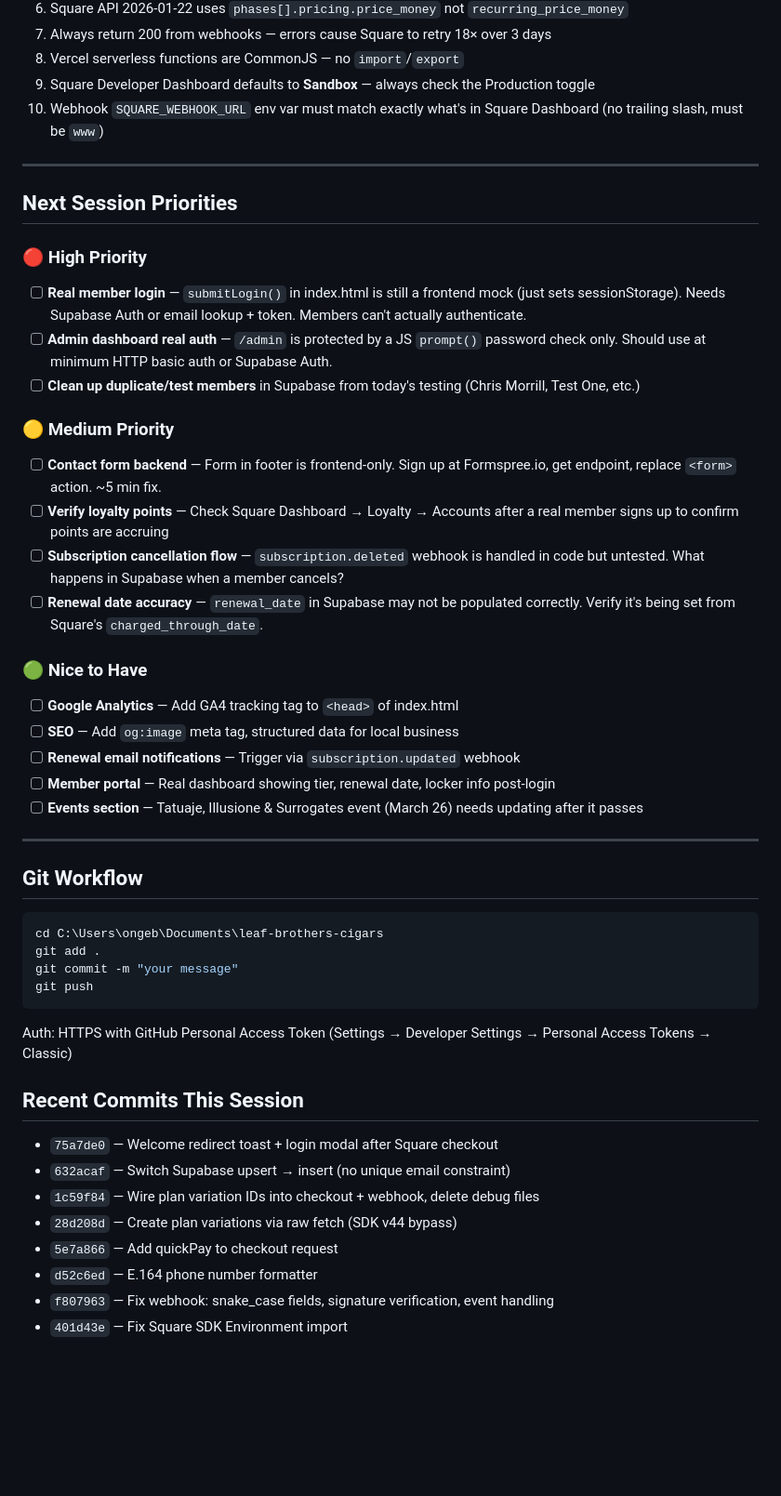
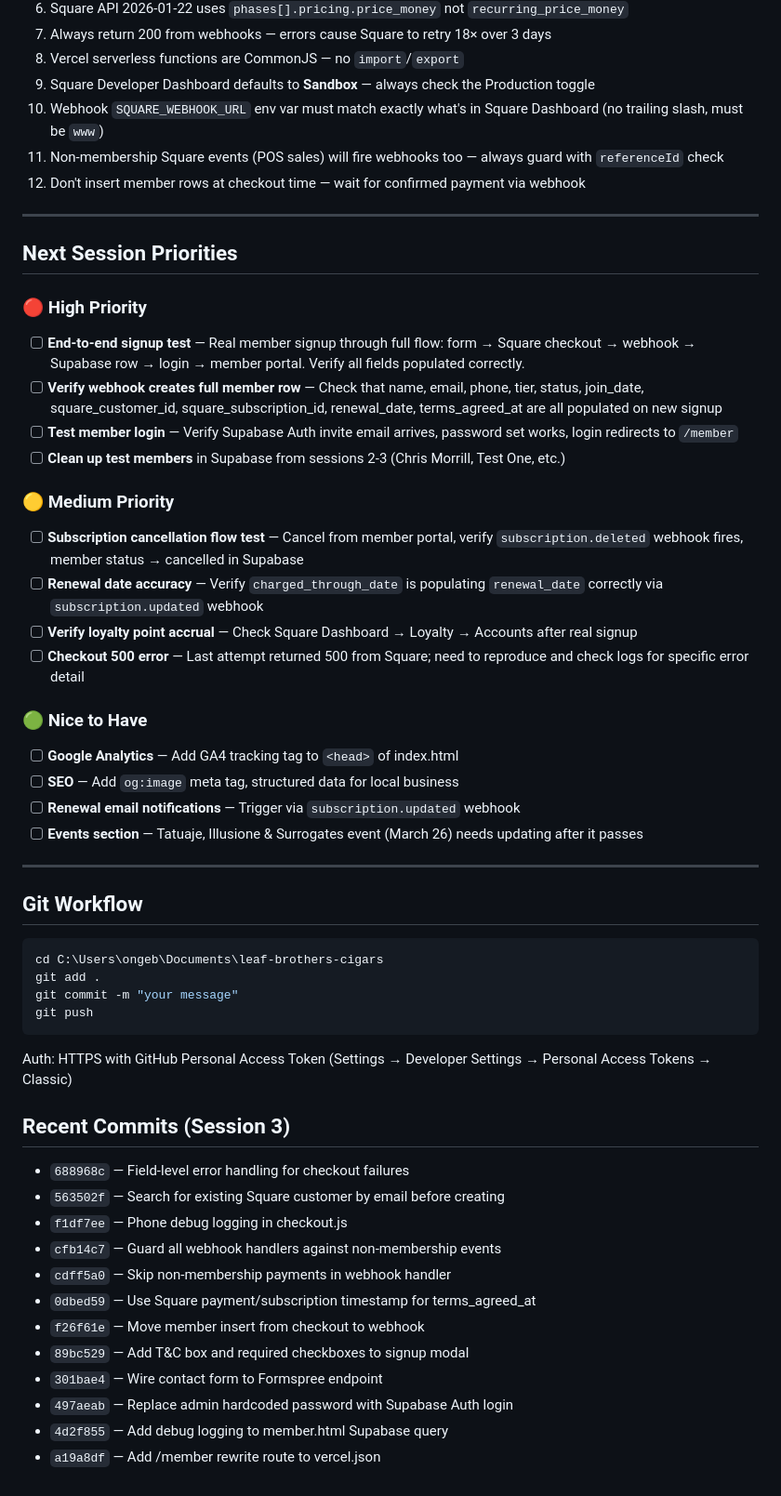
Before and after one commit to ongebub/LeafBrothersCigars, a Markdown page: project_status.md, the part around one of its changes. Shown at 93% size. Drawn GitHub-style; blank space fills up the shorter version.

````diff
--- a/project_status.md
+++ b/project_status.md
@@ -127,27 +132,29 @@ Columns: `name, email, phone, tier, home_location, status, join_date, square_cus
 8. Vercel serverless functions are CommonJS — no `import`/`export`
 9. Square Developer Dashboard defaults to **Sandbox** — always check the Production toggle
 10. Webhook `SQUARE_WEBHOOK_URL` env var must match exactly what's in Square Dashboard (no trailing slash, must be `www`)
+11. Non-membership Square events (POS sales) will fire webhooks too — always guard with `referenceId` check
+12. Don't insert member rows at checkout time — wait for confirmed payment via webhook
 
 ---
 
 ## Next Session Priorities
 
 ### 🔴 High Priority
-- [ ] **Real member login** — `submitLogin()` in index.html is still a frontend mock (just sets sessionStorage). Needs Supabase Auth or email lookup + token. Members can't actually authenticate.
-- [ ] **Admin dashboard real auth** — `/admin` is protected by a JS `prompt()` password check only. Should use at minimum HTTP basic auth or Supabase Auth.
-- [ ] **Clean up duplicate/test members** in Supabase from today's testing (Chris Morrill, Test One, etc.)
+- [ ] **End-to-end signup test** — Real member signup through full flow: form → Square checkout → webhook → Supabase row → login → member portal. Verify all fields populated correctly.
+- [ ] **Verify webhook creates full member row** — Check that name, email, phone, tier, status, join_date, square_customer_id, square_subscription_id, renewal_date, terms_agreed_at are all populated on new signup
+- [ ] **Test member login** — Verify Supabase Auth invite email arrives, password set works, login redirects to `/member`
+- [ ] **Clean up test members** in Supabase from sessions 2-3 (Chris Morrill, Test One, etc.)
 
 ### 🟡 Medium Priority
-- [ ] **Contact form backend** — Form in footer is frontend-only. Sign up at Formspree.io, get endpoint, replace `<form>` action. ~5 min fix.
-- [ ] **Verify loyalty points** — Check Square Dashboard → Loyalty → Accounts after a real member signs up to confirm points are accruing
-- [ ] **Subscription cancellation flow** — `subscription.deleted` webhook is handled in code but untested. What happens in Supabase when a member cancels?
-- [ ] **Renewal date accuracy** — `renewal_date` in Supabase may not be populated correctly. Verify it's being set from Square's `charged_through_date`.
+- [ ] **Subscription cancellation flow test** — Cancel from member portal, verify `subscription.deleted` webhook fires, member status → cancelled in Supabase
+- [ ] **Renewal date accuracy** — Verify `charged_through_date` is populating `renewal_date` correctly via `subscription.updated` webhook
+- [ ] **Verify loyalty point accrual** — Check Square Dashboard → Loyalty → Accounts after real signup
+- [ ] **Checkout 500 error** — Last attempt returned 500 from Square; need to reproduce and check logs for specific error detail
 
 ### 🟢 Nice to Have
 - [ ] **Google Analytics** — Add GA4 tracking tag to `<head>` of index.html
 - [ ] **SEO** — Add `og:image` meta tag, structured data for local business
 - [ ] **Renewal email notifications** — Trigger via `subscription.updated` webhook
-- [ ] **Member portal** — Real dashboard showing tier, renewal date, locker info post-login
 - [ ] **Events section** — Tatuaje, Illusione & Surrogates event (March 26) needs updating after it passes
 
 ---
@@ -161,12 +168,16 @@ git push
 ```
 Auth: HTTPS with GitHub Personal Access Token (Settings → Developer Settings → Personal Access Tokens → Classic)
 
-## Recent Commits This Session
-- `75a7de0` — Welcome redirect toast + login modal after Square checkout
-- `632acaf` — Switch Supabase upsert → insert (no unique email constraint)
-- `1c59f84` — Wire plan variation IDs into checkout + webhook, delete debug files
-- `28d208d` — Create plan variations via raw fetch (SDK v44 bypass)
-- `5e7a866` — Add quickPay to checkout request
-- `d52c6ed` — E.164 phone number formatter
-- `f807963` — Fix webhook: snake_case fields, signature verification, event handling
-- `401d43e` — Fix Square SDK Environment import
+## Recent Commits (Session 3)
+- `688968c` — Field-level error handling for checkout failures
+- `563502f` — Search for existing Square customer by email before creating
+- `f1df7ee` — Phone debug logging in checkout.js
+- `cfb14c7` — Guard all webhook handlers against non-membership events
+- `cdff5a0` — Skip non-membership payments in webhook handler
+- `0dbed59` — Use Square payment/subscription timestamp for terms_agreed_at
+- `f26f61e` — Move member insert from checkout to webhook
+- `89bc529` — Add T&C box and required checkboxes to signup modal
+- `301bae4` — Wire contact form to Formspree endpoint
+- `497aeab` — Replace admin hardcoded password with Supabase Auth login
+- `4d2f855` — Add debug logging to member.html Supabase query
+- `a19a8df` — Add /member rewrite route to vercel.json
````
Also changed, not shown: other parts of project_status.md (+56 -51 lines).
